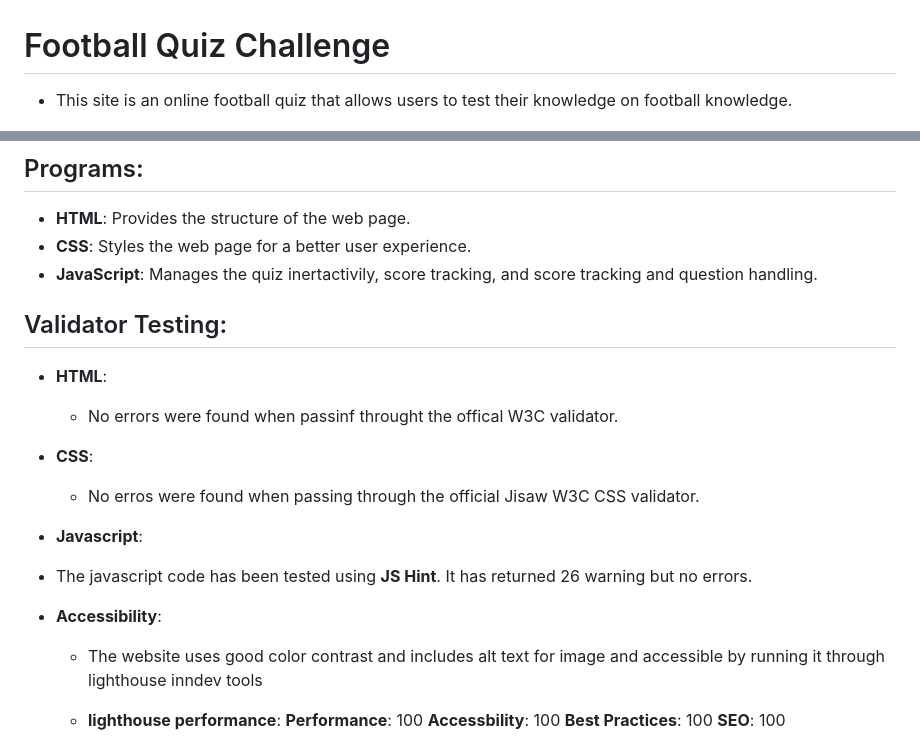
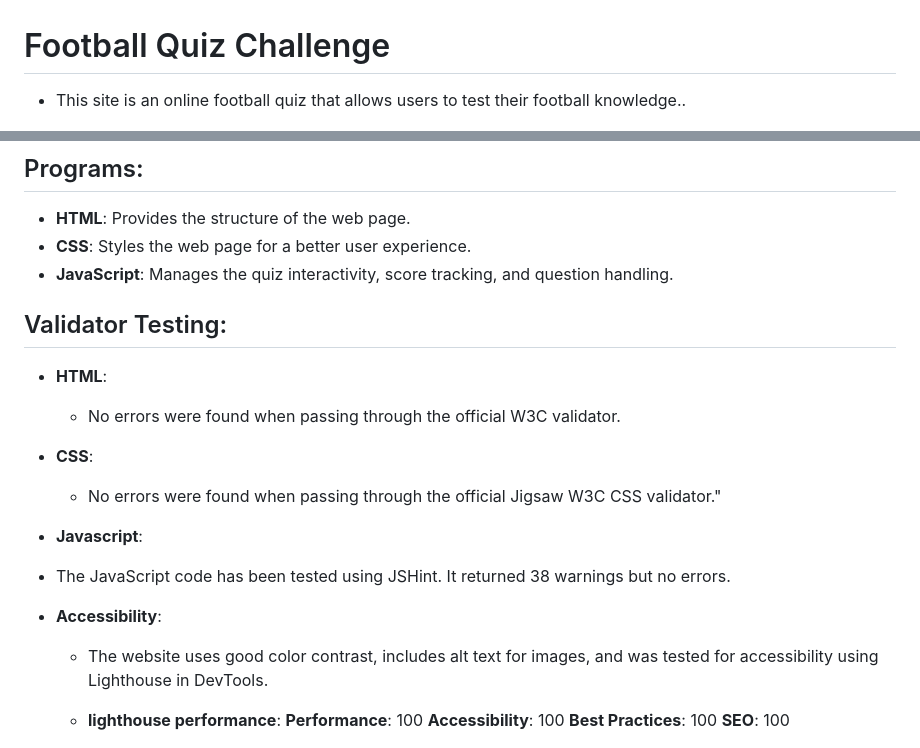
Before and after one commit to agodahdev/project2, a Markdown page: README.md, 2 parts joined by grey strips. GitHub-like rendering.

```diff
--- a/README.md
+++ b/README.md
@@ -1,6 +1,6 @@
 # Football Quiz Challenge
 
-- This site is an online football quiz that allows users to test their knowledge on football knowledge.
+- This site is an online football quiz that allows users to test their football knowledge..
 
 ![Website accross all devices](image.png)
 
@@ -36,30 +39,30 @@
 
 - **HTML**: Provides the structure of the web page.
 - **CSS**: Styles the web page for a better user experience.
-- **JavaScript**: Manages the quiz inertactivily, score tracking, and score tracking and question handling.
+- **JavaScript**: Manages the quiz interactivity, score tracking, and question handling.
 
 
 ## Validator Testing:
 
  - **HTML**:
 
-   - No errors were found when passinf throught the offical W3C validator.
+   - No errors were found when passing through the official W3C validator.
 
 - **CSS**:
 
-   - No erros were found when passing through the official Jisaw W3C CSS validator.
+   - No errors were found when passing through the official Jigsaw W3C CSS validator."
 
 - **Javascript**:
 
-- The javascript code has been tested using **JS Hint**. It has returned 26 warning but no errors.
+- The JavaScript code has been tested using JSHint. It returned 38 warnings but no errors.
 
 - **Accessibility**:
 
-  - The website uses good color contrast and includes alt text for image and accessible by running it through lighthouse inndev tools
+  - The website uses good color contrast, includes alt text for images, and was tested for accessibility using Lighthouse in DevTools.
 
   - **lighthouse performance**:
     **Performance**: 100
-    **Accessbility**: 100
+    **Accessibility**: 100
     **Best Practices**: 100
     **SEO**: 100
 
```
Also changed, not shown: other parts of README.md (+25 -11 lines), image-10.png (added), image-8.png (added), image-9.png (added), 1 other file.
